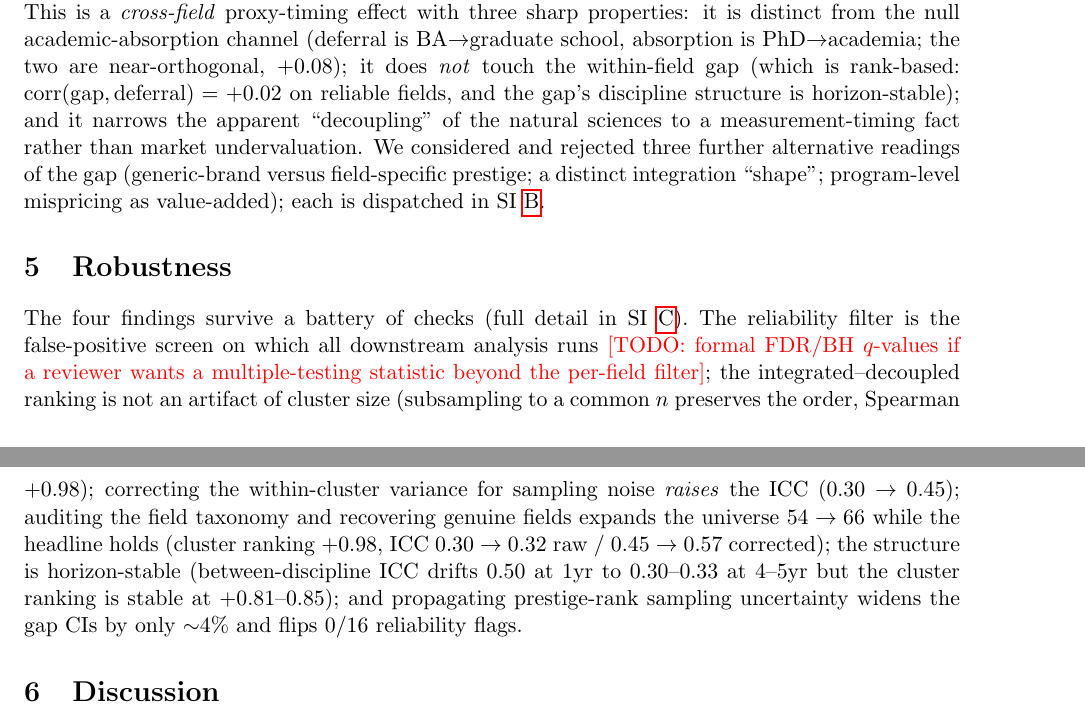
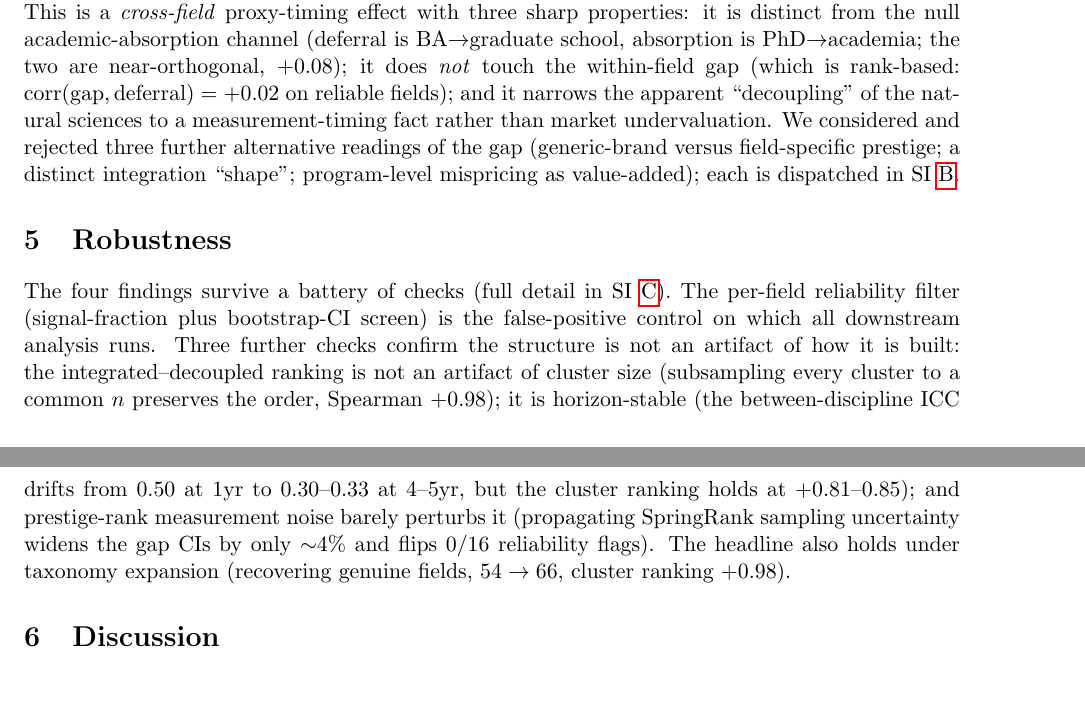
Before and after one commit to soray42/degrees-of-separation, a LaTeX paper (paper/main.tex): two parts of pages 5 and 6 of 11, joined at a grey line, cut so that both start at the same text, the shorter picture padded with empty space. Compiled offline with pdfLaTeX.

Commit message:
Trim §5 robustness (de-dup vs §3), drop FDR todo, fix figure double-label
Surgical follow-ups to the restructured main.tex (no new analysis):
- §5 cut from six items to four: removed the measurement-error ICC correction
  (0.30->0.45) and the crosswalk ICC numbers (0.30->0.32 / 0.45->0.57), which merely
  repeated §3; §5 now keeps only the non-redundant checks (reliability filter as the
  false-positive control; cluster-size subsampling +0.98; horizon stability +0.81-0.85;
  AR-rank propagation 0/16 flips; one-clause taxonomy expansion 54->66). Deleted the
  vague "horizon-stable" mention in §4.3 so the numeric horizon statement lives only in §5.
- Removed the FDR/BH \todo from §5; the per-field reliability filter is stated confidently
  as the false-positive control (no visible main-text gap for an editor to read as hedging).
- Figure: replaced the duplicate \label{fig:pseo}/\label{fig:proxy} on one float with a
  single \label{fig:placement}; the two text refs now read "Fig. X, left/right".
- §2: softened "...not a coding error" to "the loss reflects the lossiness of the public
  aggregated edges."
STRUCTURE_CHANGES.md updated accordingly.

```diff
--- a/paper/main.tex
+++ b/paper/main.tex
@@ -236,23 +235,23 @@ market: the field-level divergence between occupational status and BA wage is ex
 share (status-residual $\sim$ deferral, Pearson $+0.59$). This is a \emph{cross-field} proxy-timing effect with
 three sharp properties: it is distinct from the null academic-absorption channel (deferral is BA$\to$graduate
 school, absorption is PhD$\to$academia; the two are near-orthogonal, $+0.08$); it does \emph{not} touch the
-within-field gap (which is rank-based: $\mathrm{corr}(\text{gap},\text{deferral})=+0.02$ on reliable fields, and
-the gap's discipline structure is horizon-stable); and it narrows the apparent ``decoupling'' of the natural
+within-field gap (which is rank-based: $\mathrm{corr}(\text{gap},\text{deferral})=+0.02$ on reliable fields); and
+it narrows the apparent ``decoupling'' of the natural
 sciences to a measurement-timing fact rather than market undervaluation. We considered and rejected three further
 alternative readings of the gap (generic-brand versus field-specific prestige; a distinct integration ``shape'';
 program-level mispricing as value-added); each is dispatched in SI~\ref{si:ruleout}.
 
 % =====================================================================
 \section{Robustness}\label{sec:robust}
-The four findings survive a battery of checks (full detail in SI~\ref{si:robust}). The reliability filter is the
-false-positive screen on which all downstream analysis runs \todo{formal FDR/BH $q$-values if a reviewer wants a
-multiple-testing statistic beyond the per-field filter}; the integrated--decoupled ranking is not an artifact of
-cluster size (subsampling to a common $n$ preserves the order, Spearman $+0.98$); correcting the within-cluster
-variance for sampling noise \emph{raises} the ICC ($0.30\to0.45$); auditing the field taxonomy and recovering
-genuine fields expands the universe $54\to66$ while the headline holds (cluster ranking $+0.98$, ICC $0.30\to0.32$
-raw / $0.45\to0.57$ corrected); the structure is horizon-stable (between-discipline ICC drifts $0.50$ at 1yr to
-$0.30$--$0.33$ at 4--5yr but the cluster ranking is stable at $+0.81$--$0.85$); and propagating prestige-rank
-sampling uncertainty widens the gap CIs by only $\sim$4\% and flips $0/16$ reliability flags.
+The four findings survive a battery of checks (full detail in SI~\ref{si:robust}). The per-field reliability
+filter (signal-fraction plus bootstrap-CI screen) is the false-positive control on which all downstream analysis
+runs. Three further checks confirm the structure is not an artifact of how it is built: the integrated--decoupled
+ranking is not an artifact of cluster size (subsampling every cluster to a common $n$ preserves the order, Spearman
+$+0.98$); it is horizon-stable (the between-discipline ICC drifts from $0.50$ at 1yr to $0.30$--$0.33$ at 4--5yr,
+but the cluster ranking holds at $+0.81$--$0.85$); and prestige-rank measurement noise barely perturbs it
+(propagating SpringRank sampling uncertainty widens the gap CIs by only $\sim$4\% and flips $0/16$ reliability
+flags). The headline also holds under taxonomy expansion (recovering genuine fields, $54\to66$, cluster ranking
+$+0.98$).
 
 % =====================================================================
 \section{Discussion}\label{sec:discussion}
```
Also changed, not shown: paper/STRUCTURE_CHANGES.md (+14 -4 lines), paper/main.tex (11 more changed lines).
